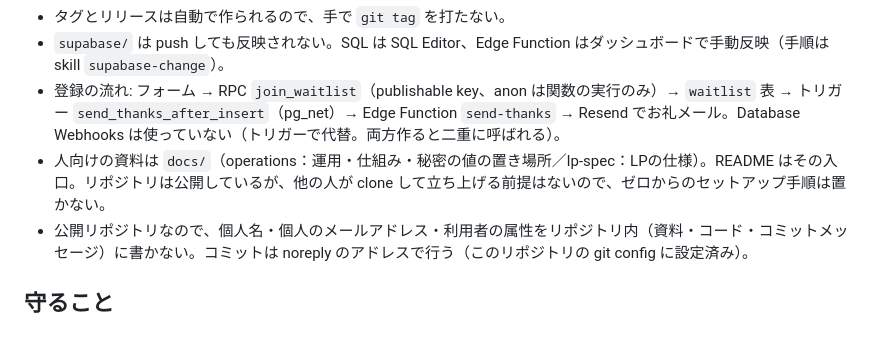
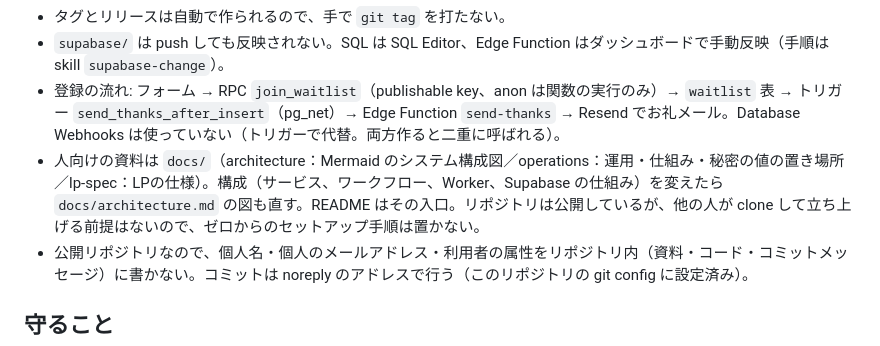
Before and after one commit to paddleon/paddleon-lp, a Markdown page: CLAUDE.md, the part around the change. Drawn GitHub-style.

```diff
--- a/CLAUDE.md
+++ b/CLAUDE.md
@@ -12,7 +12,7 @@
 - タグとリリースは自動で作られるので、手で `git tag` を打たない。
 - `supabase/` は push しても反映されない。SQL は SQL Editor、Edge Function はダッシュボードで手動反映（手順は skill `supabase-change`）。
 - 登録の流れ: フォーム → RPC `join_waitlist`（publishable key、anon は関数の実行のみ）→ `waitlist` 表 → トリガー `send_thanks_after_insert`（pg_net）→ Edge Function `send-thanks` → Resend でお礼メール。Database Webhooks は使っていない（トリガーで代替。両方作ると二重に呼ばれる）。
-- 人向けの資料は `docs/`（operations：運用・仕組み・秘密の値の置き場所／lp-spec：LPの仕様）。README はその入口。リポジトリは公開しているが、他の人が clone して立ち上げる前提はないので、ゼロからのセットアップ手順は置かない。
+- 人向けの資料は `docs/`（architecture：Mermaid のシステム構成図／operations：運用・仕組み・秘密の値の置き場所／lp-spec：LPの仕様）。構成（サービス、ワークフロー、Worker、Supabase の仕組み）を変えたら `docs/architecture.md` の図も直す。README はその入口。リポジトリは公開しているが、他の人が clone して立ち上げる前提はないので、ゼロからのセットアップ手順は置かない。
 - 公開リポジトリなので、個人名・個人のメールアドレス・利用者の属性をリポジトリ内（資料・コード・コミットメッセージ）に書かない。コミットは noreply のアドレスで行う（このリポジトリの git config に設定済み）。
 
 ## 守ること
```
Also changed, not shown: README.md (+1 -0 lines), docs/architecture.md (added, +145 -0 lines).
